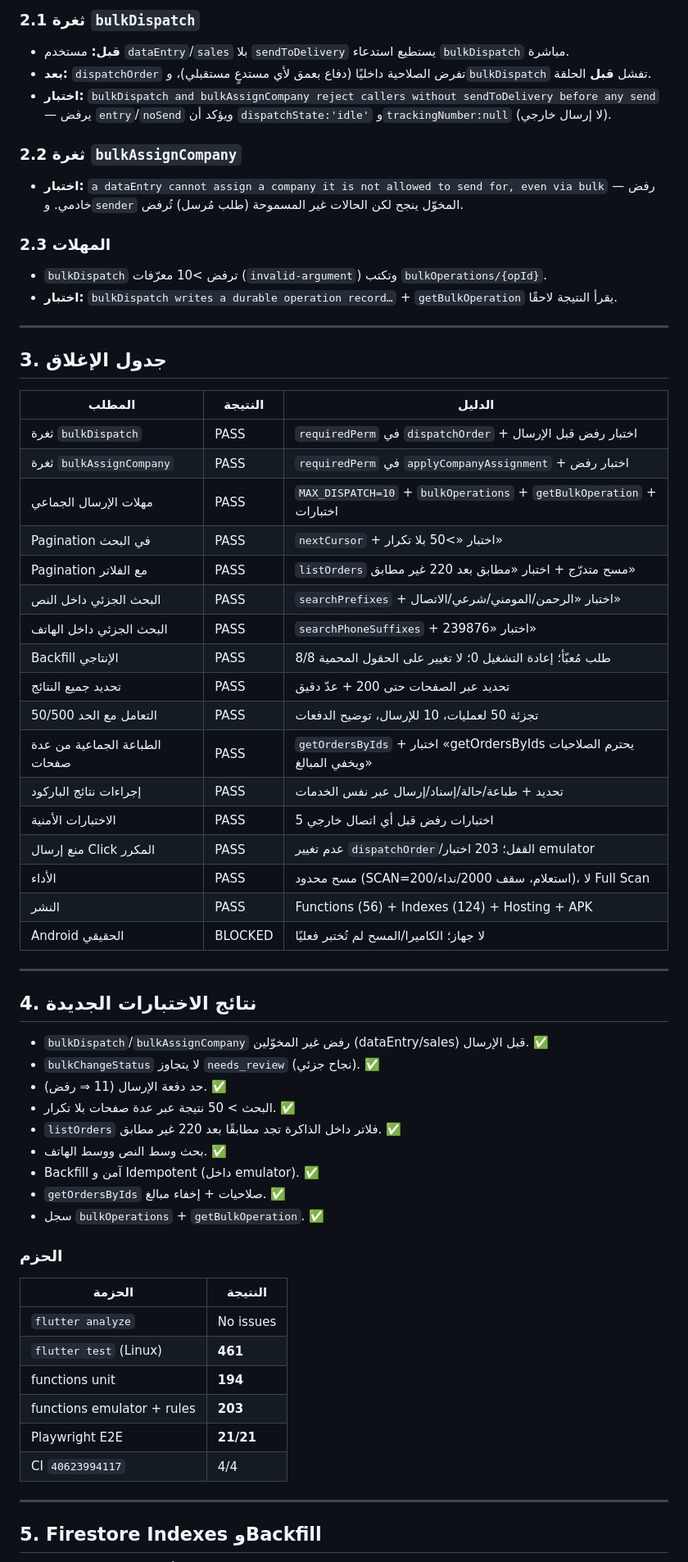
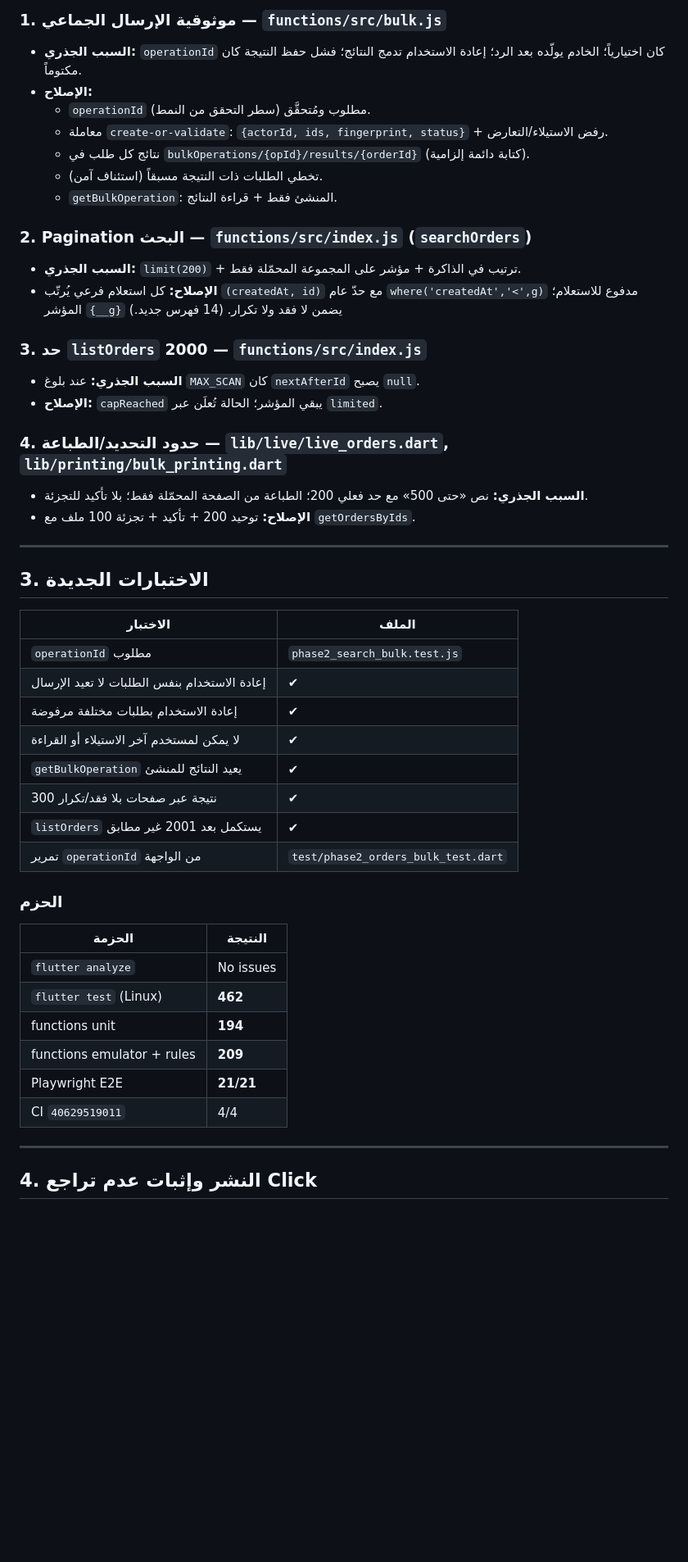
Before and after one commit to Mode2094/velnix, a Markdown page: docs/VELNIX_PHASE2_INDEPENDENT_REVIEW_FIXES_AR.md, the part around one of its changes. Shown at 82% size. GitHub-like rendering; blank space fills up the shorter version.

Commit message:
docs: phase-2 final review closure report

```diff
--- a/docs/VELNIX_PHASE2_INDEPENDENT_REVIEW_FIXES_AR.md
+++ b/docs/VELNIX_PHASE2_INDEPENDENT_REVIEW_FIXES_AR.md
@@ -31,65 +47,51 @@
 
-### 2.1 ثغرة `bulkDispatch`
-- **قبل:** مستخدم `dataEntry`/`sales` بلا `sendToDelivery` يستطيع استدعاء `bulkDispatch` مباشرة.
-- **بعد:** `dispatchOrder` تفرض الصلاحية داخليًا (دفاع بعمق لأي مستدعٍ مستقبلي)، و`bulkDispatch` تفشل **قبل** الحلقة.
-- **اختبار:** `bulkDispatch and bulkAssignCompany reject callers without sendToDelivery before any send` — يرفض `entry`/`noSend` ويؤكد أن `dispatchState:'idle'` و`trackingNumber:null` (لا إرسال خارجي).
+### 1. موثوقية الإرسال الجماعي — `functions/src/bulk.js`
+- **السبب الجذري:** `operationId` كان اختيارياً؛ الخادم يولّده بعد الرد؛ إعادة الاستخدام تدمج النتائج؛ فشل حفظ النتيجة كان مكتوماً.
+- **الإصلاح:**
+  - `operationId` مطلوب ومُتحقَّق (سطر التحقق من النمط).
+  - معاملة `create-or-validate`: `{actorId, ids, fingerprint, status}` + رفض الاستيلاء/التعارض.
+  - نتائج كل طلب في `bulkOperations/{opId}/results/{orderId}` (كتابة دائمة إلزامية).
+  - تخطي الطلبات ذات النتيجة مسبقاً (استئناف آمن).
+  - `getBulkOperation`: المنشئ فقط + قراءة النتائج.
 
-### 2.2 ثغرة `bulkAssignCompany`
-- **اختبار:** `a dataEntry cannot assign a company it is not allowed to send for, even via bulk` — رفض خادمي. و`sender` المخوّل ينجح لكن الحالات غير المسموحة (طلب مُرسل) تُرفض.
+### 2. Pagination البحث — `functions/src/index.js` (`searchOrders`)
+- **السبب الجذري:** `limit(200)` + ترتيب في الذاكرة + مؤشر على المجموعة المحمّلة فقط.
+- **الإصلاح:** كل استعلام فرعي يُرتّب `(createdAt, id)` مع حدّ عام `where('createdAt','<',g)` مدفوع للاستعلام؛ المؤشر `{__g}` يضمن لا فقد ولا تكرار. (14 فهرس جديد.)
 
-### 2.3 المهلات
-- `bulkDispatch` ترفض >10 معرّفات (`invalid-argument`) وتكتب `bulkOperations/{opId}`.
-- **اختبار:** `bulkDispatch writes a durable operation record…` + `getBulkOperation` يقرأ النتيجة لاحقًا.
+### 3. حد `listOrders` 2000 — `functions/src/index.js`
+- **السبب الجذري:** عند بلوغ `MAX_SCAN` كان `nextAfterId` يصبح `null`.
+- **الإصلاح:** `capReached` يبقي المؤشر؛ الحالة تُعلَن عبر `limited`.
+
+### 4. حدود التحديد/الطباعة — `lib/live/live_orders.dart`, `lib/printing/bulk_printing.dart`
+- **السبب الجذري:** نص «حتى 500» مع حد فعلي 200؛ الطباعة من الصفحة المحمّلة فقط؛ بلا تأكيد للتجزئة.
+- **الإصلاح:** توحيد 200 + تأكيد + تجزئة 100 ملف مع `getOrdersByIds`.
 
 ---
 
-## 3. جدول الإغلاق
+## 3. الاختبارات الجديدة
 
-| المطلب | النتيجة | الدليل |
-|---|---|---|
-| ثغرة `bulkDispatch` | PASS | `requiredPerm` في `dispatchOrder` + اختبار رفض قبل الإرسال |
-| ثغرة `bulkAssignCompany` | PASS | `requiredPerm` في `applyCompanyAssignment` + اختبار رفض |
-| مهلات الإرسال الجماعي | PASS | `MAX_DISPATCH=10` + `bulkOperations` + `getBulkOperation` + اختبارات |
-| Pagination في البحث | PASS | `nextCursor` + اختبار «>50 بلا تكرار» |
-| Pagination مع الفلاتر | PASS | `listOrders` مسح متدرّج + اختبار «مطابق بعد 220 غير مطابق» |
-| البحث الجزئي داخل النص | PASS | `searchPrefixes` + اختبار «الرحمن/المومني/شرعي/الاتصال» |
-| البحث الجزئي داخل الهاتف | PASS | `searchPhoneSuffixes` + اختبار «239876» |
-| Backfill الإنتاجي | PASS | 8/8 طلب مُعبّأ؛ إعادة التشغيل 0؛ لا تغيير على الحقول المحمية |
-| تحديد جميع النتائج | PASS | تحديد عبر الصفحات حتى 200 + عدّ دقيق |
-| التعامل مع الحد 50/500 | PASS | تجزئة 50 لعمليات، 10 للإرسال، توضيح الدفعات |
-| الطباعة الجماعية من عدة صفحات | PASS | `getOrdersByIds` + اختبار «getOrdersByIds يحترم الصلاحيات ويخفي المبالغ» |
-| إجراءات نتائج الباركود | PASS | تحديد + طباعة/حالة/إسناد/إرسال عبر نفس الخدمات |
-| الاختبارات الأمنية | PASS | 5 اختبارات رفض قبل أي اتصال خارجي |
-| منع إرسال Click المكرر | PASS | عدم تغيير `dispatchOrder`/القفل؛ 203 اختبار emulator |
-| الأداء | PASS | مسح محدود (SCAN=200/استعلام، سقف 2000/نداء)، لا Full Scan |
-| النشر | PASS | Functions (56) + Indexes (124) + Hosting + APK |
-| Android الحقيقي | BLOCKED | لا جهاز؛ الكاميرا/المسح لم تُختبر فعليًا |
-
----
-
-## 4. نتائج الاختبارات الجديدة
-
-- `bulkDispatch`/`bulkAssignCompany` رفض غير المخوّلين (dataEntry/sales) قبل الإرسال. ✅
-- `bulkChangeStatus` لا يتجاوز `needs_review` (نجاح جزئي). ✅
-- حد دفعة الإرسال (11 ⇒ رفض). ✅
-- البحث > 50 نتيجة عبر عدة صفحات بلا تكرار. ✅
-- `listOrders` فلاتر داخل الذاكرة تجد مطابقًا بعد 220 غير مطابق. ✅
-- بحث وسط النص ووسط الهاتف. ✅
-- Backfill آمن و Idempotent (داخل emulator). ✅
-- `getOrdersByIds` صلاحيات + إخفاء مبالغ. ✅
-- سجل `bulkOperations` + `getBulkOperation`. ✅
+| الاختبار | الملف |
+|---|---|
+| `operationId` مطلوب | `phase2_search_bulk.test.js` |
+| إعادة الاستخدام بنفس الطلبات لا تعيد الإرسال | ✔ |
+| إعادة الاستخدام بطلبات مختلفة مرفوضة | ✔ |
+| لا يمكن لمستخدم آخر الاستيلاء أو القراءة | ✔ |
+| `getBulkOperation` يعيد النتائج للمنشئ | ✔ |
+| 300 نتيجة عبر صفحات بلا فقد/تكرار | ✔ |
+| `listOrders` يستكمل بعد 2001 غير مطابق | ✔ |
+| تمرير `operationId` من الواجهة | `test/phase2_orders_bulk_test.dart` |
 
 ### الحزم
 | الحزمة | النتيجة |
 |---|---|
 | `flutter analyze` | No issues |
-| `flutter test` (Linux) | **461** |
+| `flutter test` (Linux) | **462** |
 | functions unit | **194** |
-| functions emulator + rules | **203** |
+| functions emulator + rules | **209** |
 | Playwright E2E | **21/21** |
-| CI `40623994117` | 4/4 |
+| CI `40629519011` | 4/4 |
 
 ---
 
-## 5. Firestore Indexes وBackfill
+## 4. النشر وإثبات عدم تراجع Click
 
```
Also changed, not shown: other parts of docs/VELNIX_PHASE2_INDEPENDENT_REVIEW_FIXES_AR.md (+47 -43 lines).
